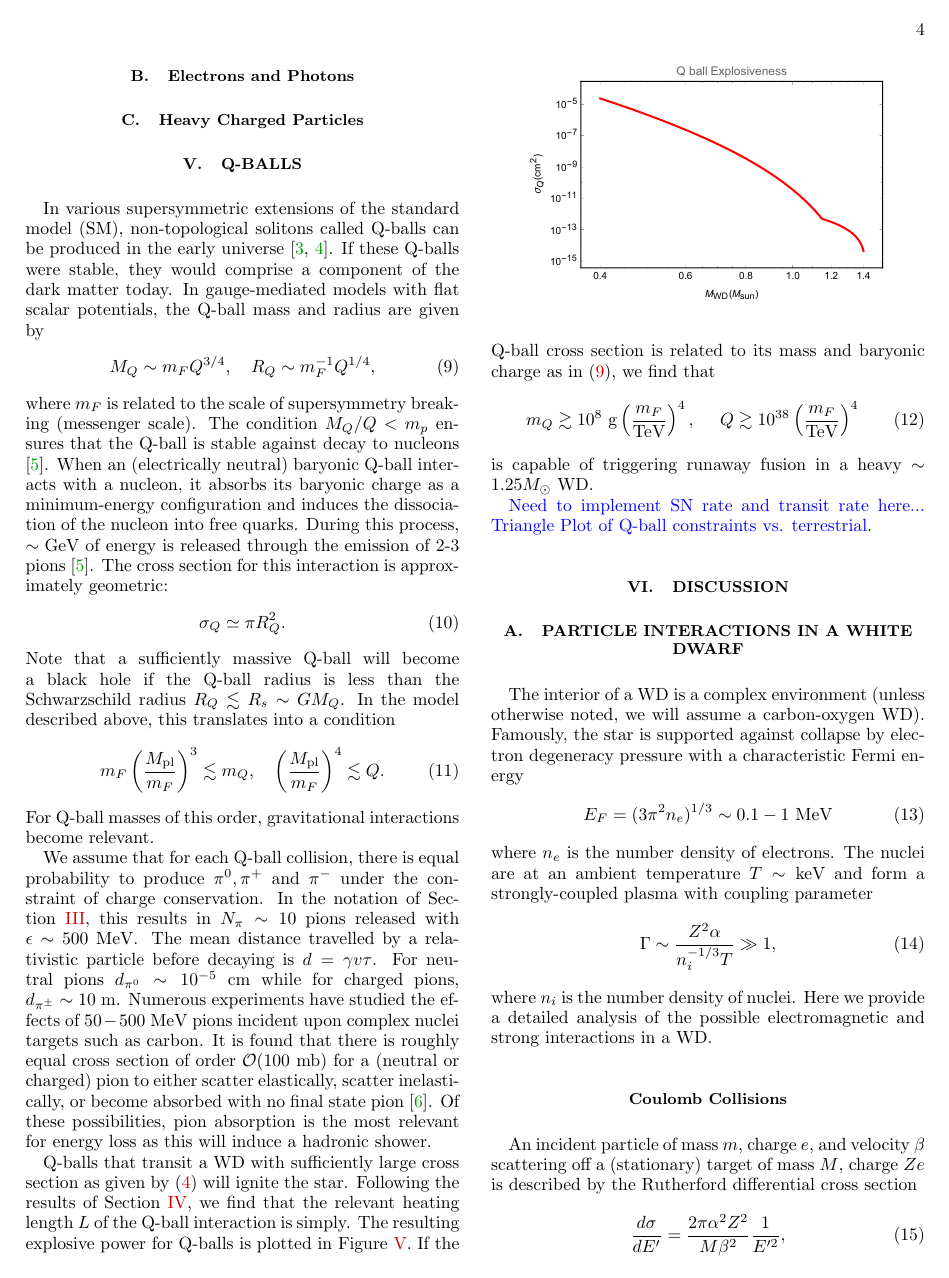
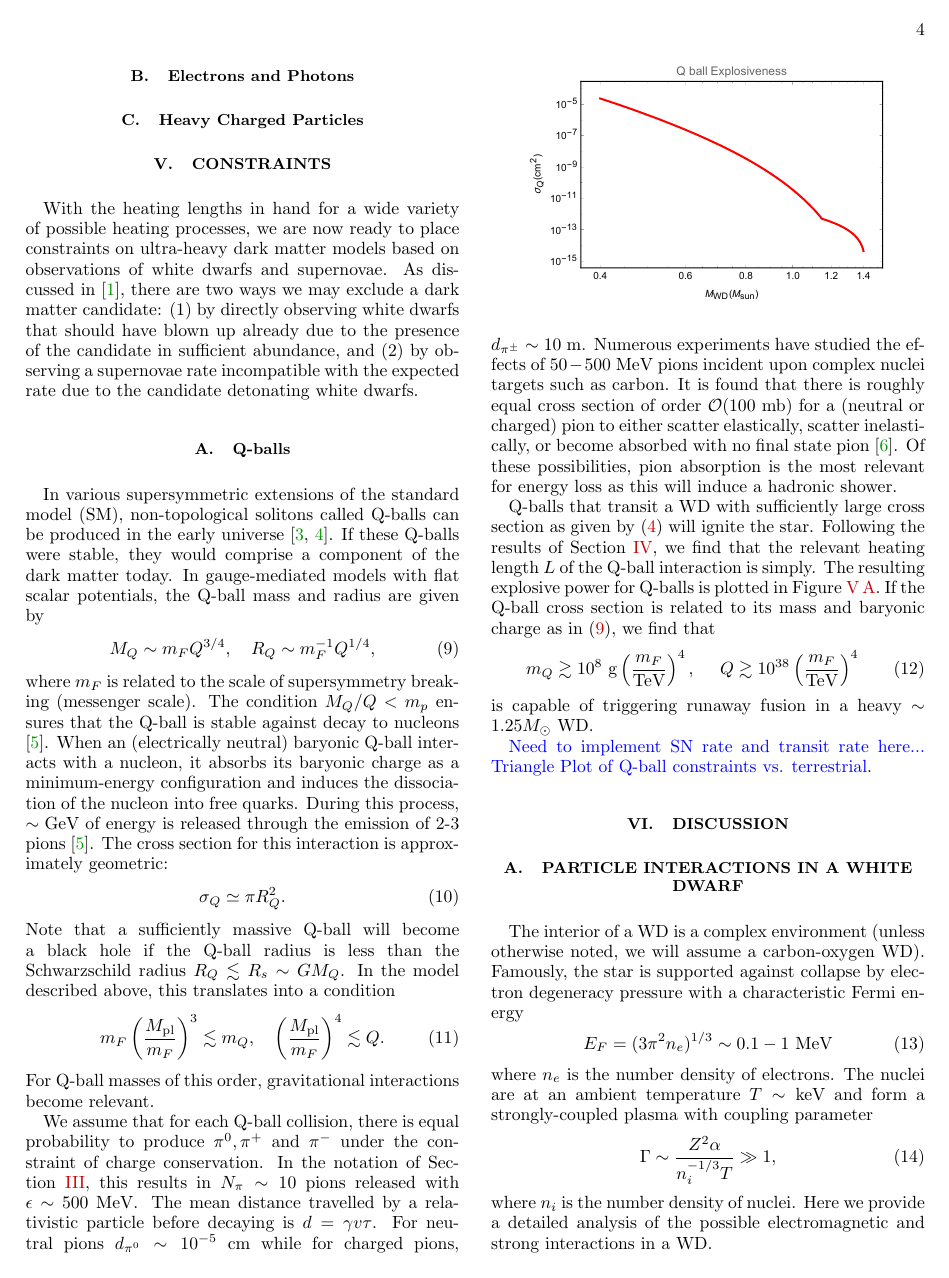
Before and after one commit to vijayoct27/Qballs, a LaTeX paper (White Dwarf Particle Detector.tex): page 4 of 7. Compiled offline with pdfLaTeX; a LaTeX package or settings file that is missing is left out.

Commit message:
adjusted acknowledgments, started constraints section

```diff
--- a/White Dwarf Particle Detector.tex
+++ b/White Dwarf Particle Detector.tex
@@ -171,8 +171,12 @@ The end products of a hadronic shower will generally be hadrons of kinetic energ
 \subsection{Heavy Charged Particles}
 
 
+\section{Constraints}
+\label{sec:Constraints}
 
-\section{Q-balls}
+With the heating lengths in hand for a wide variety of possible heating processes, we are now ready to place constraints on ultra-heavy dark matter models based on observations of white dwarfs and supernovae. As discussed in \cite{Graham:2015apa}, there are two ways we may exclude a dark matter candidate: (1)~by directly observing white dwarfs that should have blown up already due to the presence of the candidate in sufficient abundance, and (2)~by observing a supernovae rate incompatible with the expected rate due to the candidate detonating white dwarfs.
+
+\subsection{Q-balls}
 \label{sec:Qballs}
 In various supersymmetric extensions of the standard model (SM), non-topological solitons called Q-balls can be produced in the early universe \cite{Coleman:1985ki, Kusenko:1997si}. If these Q-balls were stable, they would comprise a component of the dark matter today. In gauge-mediated models with flat scalar potentials, the Q-ball mass and radius are given by
 \begin{equation}
```
Also changed, not shown: White Dwarf Particle Detector.bbl, White Dwarf Particle Detector.pdf, White Dwarf Particle Detector.tex (4 more changed lines), 6 other files.
